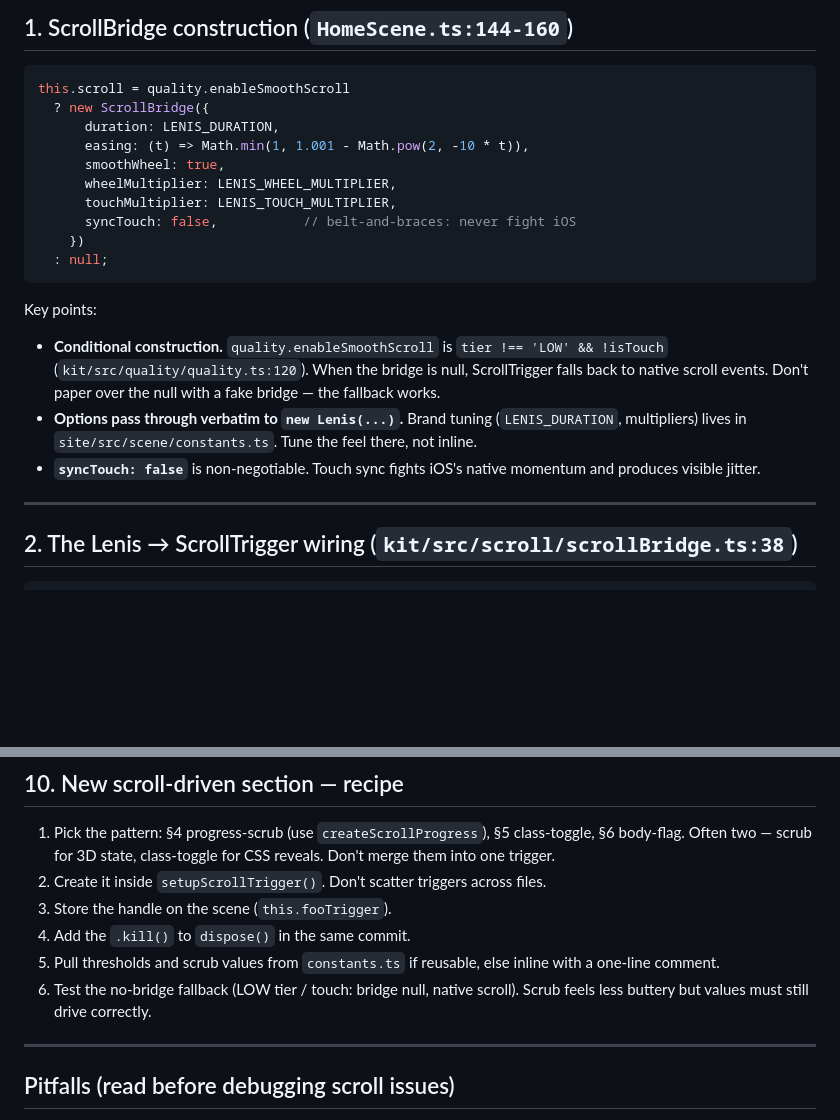
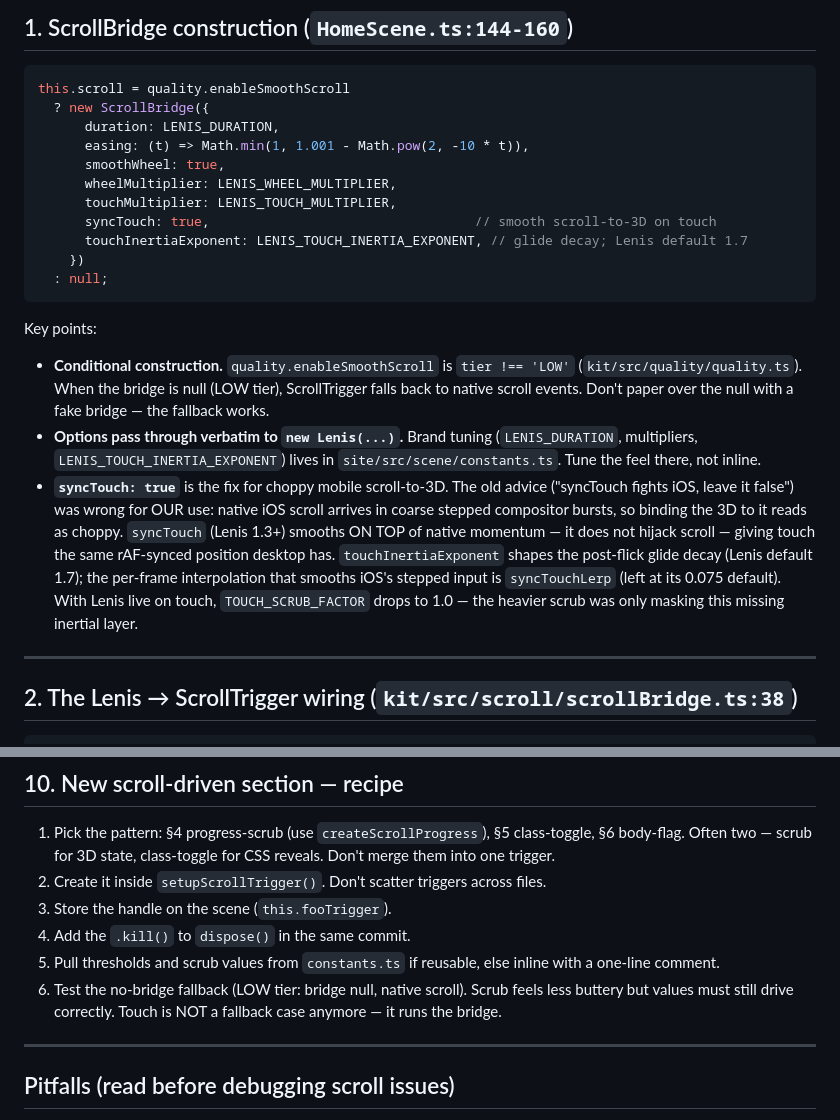
Before and after one commit to JonathanBeck1/claude-studio-toolkit, a Markdown page: skills/aether-scroll/recipes.md, 2 parts joined by grey strips. Drawn GitHub-style; blank space fills up the shorter version.

Commit message:
fix(kit+site): enable tuned Lenis on touch — smooth mobile scroll-to-3D (#30)
Mobile scroll felt choppy while desktop was smooth. Root cause: the only
thing feeding ScrollTrigger a smooth per-frame position is the bridge's
`lenis.on('scroll', ScrollTrigger.update)`. Desktop got it; touch never
did, because Lenis was hard-disabled on touch (`enableSmoothScroll =
tier !== 'LOW' && !isTouch`). The 3D was bound directly to iOS native
scroll, which arrives in coarse stepped compositor bursts — so the
scroll→3D mapping stepped too, and read as choppy. This is a feel
problem, not a frame-rate one.

Fix: let touch run the bridge (`enableSmoothScroll: tier !== 'LOW'`) with
Lenis `syncTouch: true` + `touchInertiaExponent`. syncTouch smooths ON
TOP of native iOS momentum (it does not hijack scroll), giving touch the
same rAF-synced position desktop has.

- kit/quality: drop the `!isTouch` gate; touch now gets the bridge.
- HomeScene/WebScene: `syncTouch: true`, `touchInertiaExponent` from a
  new constant.
- constants: add LENIS_TOUCH_INERTIA_EXPONENT (1.7, Lenis default);
  retire TOUCH_SCRUB_FACTOR to 1.0 — the heavier scrub was only masking
  the missing inertial layer Lenis now provides.
- smoke: portrait pass drives scroll through the bridge when present
  (raw window.scrollTo fights live Lenis). 33/33.
- aether-scroll skill + scrollBridge doc: correct the stale
  "syncTouch:false / Lenis off on touch" guidance.

````diff
--- a/skills/aether-scroll/recipes.md
+++ b/skills/aether-scroll/recipes.md
@@ -16,15 +16,16 @@ this.scroll = quality.enableSmoothScroll
       smoothWheel: true,
       wheelMultiplier: LENIS_WHEEL_MULTIPLIER,
       touchMultiplier: LENIS_TOUCH_MULTIPLIER,
-      syncTouch: false,           // belt-and-braces: never fight iOS
+      syncTouch: true,                                  // smooth scroll-to-3D on touch
+      touchInertiaExponent: LENIS_TOUCH_INERTIA_EXPONENT, // glide decay; Lenis default 1.7
     })
   : null;
 ```
 
 Key points:
-- **Conditional construction.** `quality.enableSmoothScroll` is `tier !== 'LOW' && !isTouch` (`kit/src/quality/quality.ts:120`). When the bridge is null, ScrollTrigger falls back to native scroll events. Don't paper over the null with a fake bridge — the fallback works.
-- **Options pass through verbatim to `new Lenis(...)`.** Brand tuning (`LENIS_DURATION`, multipliers) lives in `site/src/scene/constants.ts`. Tune the feel there, not inline.
-- **`syncTouch: false`** is non-negotiable. Touch sync fights iOS's native momentum and produces visible jitter.
+- **Conditional construction.** `quality.enableSmoothScroll` is `tier !== 'LOW'` (`kit/src/quality/quality.ts`). When the bridge is null (LOW tier), ScrollTrigger falls back to native scroll events. Don't paper over the null with a fake bridge — the fallback works.
+- **Options pass through verbatim to `new Lenis(...)`.** Brand tuning (`LENIS_DURATION`, multipliers, `LENIS_TOUCH_INERTIA_EXPONENT`) lives in `site/src/scene/constants.ts`. Tune the feel there, not inline.
+- **`syncTouch: true`** is the fix for choppy mobile scroll-to-3D. The old advice ("syncTouch fights iOS, leave it false") was wrong for OUR use: native iOS scroll arrives in coarse stepped compositor bursts, so binding the 3D to it reads as choppy. `syncTouch` (Lenis 1.3+) smooths ON TOP of native momentum — it does not hijack scroll — giving touch the same rAF-synced position desktop has. `touchInertiaExponent` shapes the post-flick glide decay (Lenis default 1.7); the per-frame interpolation that smooths iOS's stepped input is `syncTouchLerp` (left at its 0.075 default). With Lenis live on touch, `TOUCH_SCRUB_FACTOR` drops to 1.0 — the heavier scrub was only masking this missing inertial layer.
 
 ---
 
@@ -187,7 +188,7 @@ Order:
 3. Store the handle on the scene (`this.fooTrigger`).
 4. Add the `.kill()` to `dispose()` in the same commit.
 5. Pull thresholds and scrub values from `constants.ts` if reusable, else inline with a one-line comment.
-6. Test the no-bridge fallback (LOW tier / touch: bridge null, native scroll). Scrub feels less buttery but values must still drive correctly.
+6. Test the no-bridge fallback (LOW tier: bridge null, native scroll). Scrub feels less buttery but values must still drive correctly. Touch is NOT a fallback case anymore — it runs the bridge.
 
 ---
 
````
Also changed, not shown: skills/aether-scroll/SKILL.md (+1 -1 lines).
